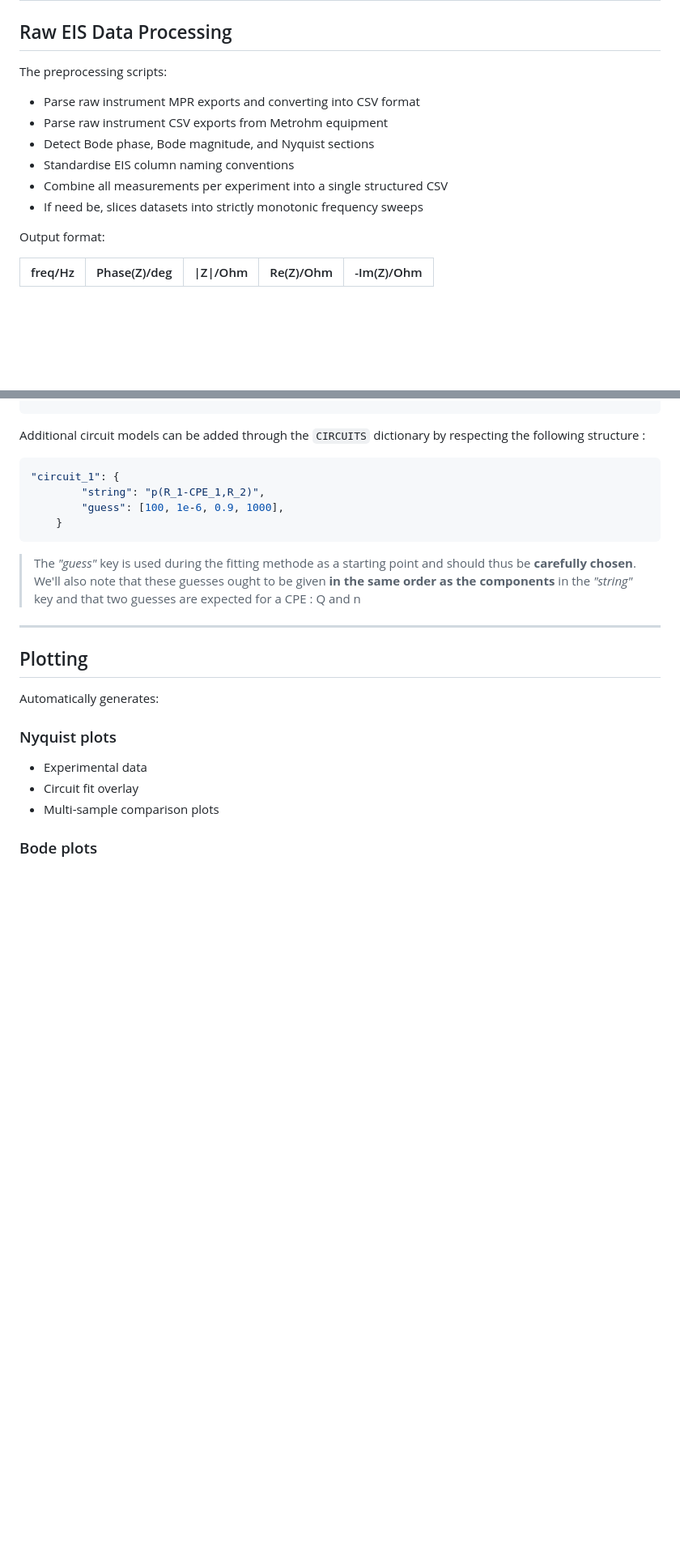
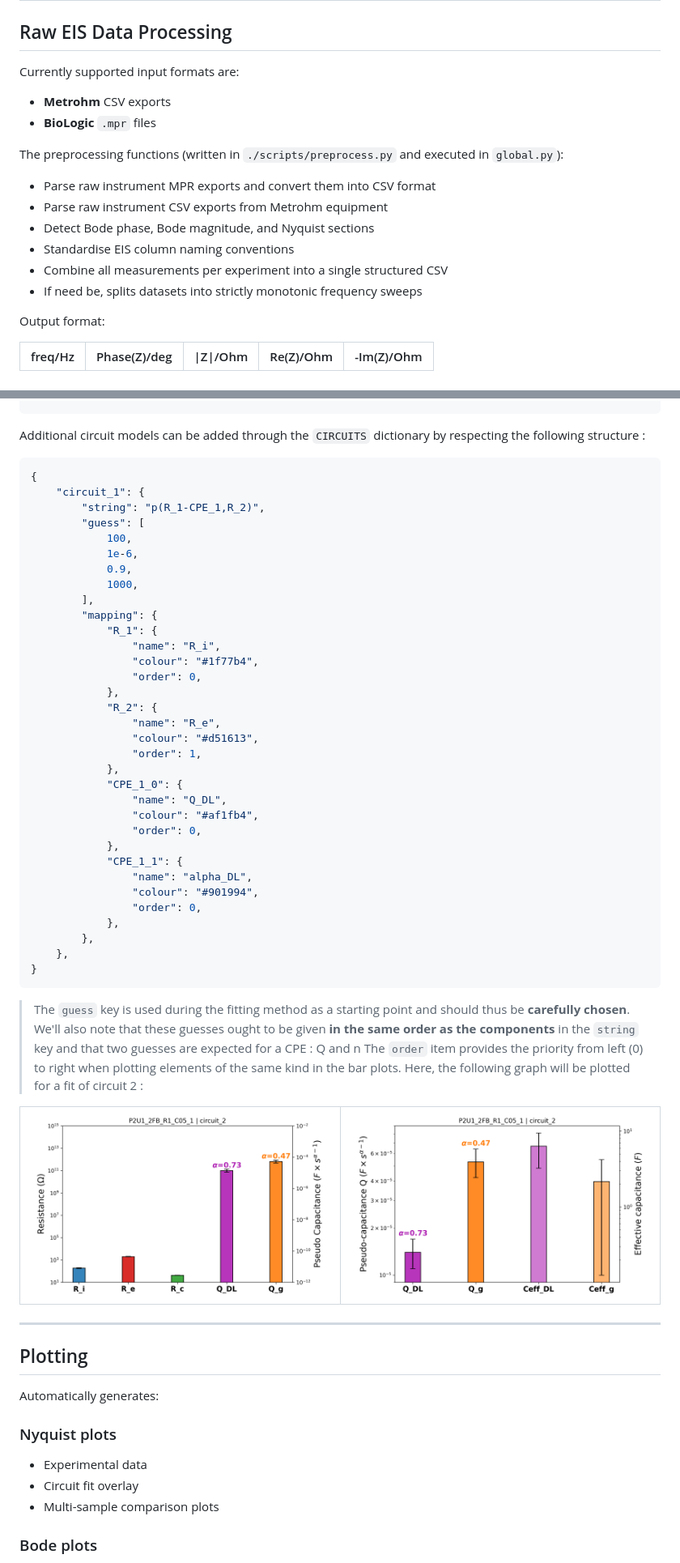
Before and after one commit to annabelbasford/eis_fitting, a Markdown page: README.md, 2 parts joined by grey strips. Shown at 81% size. Drawn GitHub-style; pictures changed too: ressources/P2U1_2FB_R1_C05_1_circuit_2_Q_and_Ceff.png (added), ressources/P2U1_2FB_R1_C05_1_circuit_2_R_and_Q.png (added); blank space fills up the shorter version.

Commit message:
Refactor workflow and plotting options

````diff
--- a/README.md
+++ b/README.md
@@ -16,14 +16,19 @@ This repository provides tools for:
 
 ## Raw EIS Data Processing
 
-The preprocessing scripts:
+Currently supported input formats are:
 
-- Parse raw instrument MPR exports and converting into CSV format
+- **Metrohm** CSV exports
+- **BioLogic** `.mpr` files
+
+The preprocessing functions (written in `./scripts/preprocess.py` and executed in `global.py`):
+
+- Parse raw instrument MPR exports and convert them into CSV format
 - Parse raw instrument CSV exports from Metrohm equipment
 - Detect Bode phase, Bode magnitude, and Nyquist sections
 - Standardise EIS column naming conventions
 - Combine all measurements per experiment into a single structured CSV
-- If need be, slices datasets into strictly monotonic frequency sweeps
+- If need be, splits datasets into strictly monotonic frequency sweeps
 
 Output format:
 
@@ -64,13 +69,54 @@ Currently implemented models include:
 Additional circuit models can be added through the `CIRCUITS` dictionary by respecting the following structure :
 
 ```json
-"circuit_1": {
+{
+    "circuit_1": {
         "string": "p(R_1-CPE_1,R_2)",
-        "guess": [100, 1e-6, 0.9, 1000],
-    }
+        "guess": [
+            100,
+            1e-6,
+            0.9,
+            1000,
+        ],
+        "mapping": {
+            "R_1": {
+                "name": "R_i",
+                "colour": "#1f77b4",
+                "order": 0,
+            },
+            "R_2": {
+                "name": "R_e",
+                "colour": "#d51613",
+                "order": 1,
+            },
+            "CPE_1_0": {
+                "name": "Q_DL",
+                "colour": "#af1fb4",
+                "order": 0,
+            },
+            "CPE_1_1": {
+                "name": "alpha_DL",
+                "colour": "#901994",
+                "order": 0,
+            },
+        },
+    },
+}
 ```
 
-> The *"guess"* key is used during the fitting methode as a starting point and should thus be **carefully chosen**. We'll also note that these guesses ought to be given **in the same order as the components** in the *"string"* key and that two guesses are expected for a CPE : Q and n
+> The `guess` key is used during the fitting method as a starting point and should thus be **carefully chosen**. We'll also note that these guesses ought to be given **in the same order as the components** in the `string` key and that two guesses are expected for a CPE : Q and n
+> The `order` item provides the priority from left (0) to right when plotting elements of the same kind in the bar plots. Here, the following graph will be plotted for a  fit of circuit 2 :
+
+<table>
+  <tr>
+    <td align="center">
+      <img src="./ressources/P2U1_2FB_R1_C05_1_circuit_2_R_and_Q.png" width="400">
+    </td>
+    <td align="center">
+      <img src="./ressources/P2U1_2FB_R1_C05_1_circuit_2_Q_and_Ceff.png" width="400">
+    </td>
+  </tr>
+</table>
 
 ---
 
````
Also changed, not shown: other parts of README.md (+103 -8 lines), 5 other files.
